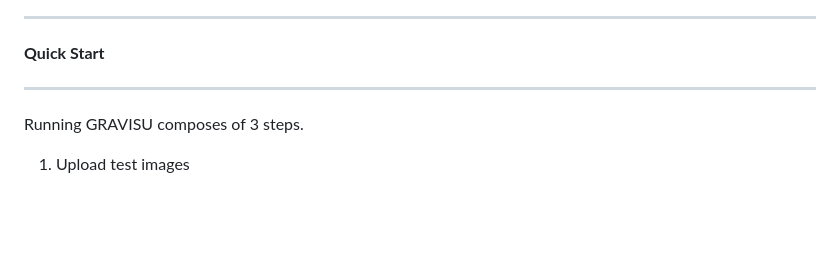
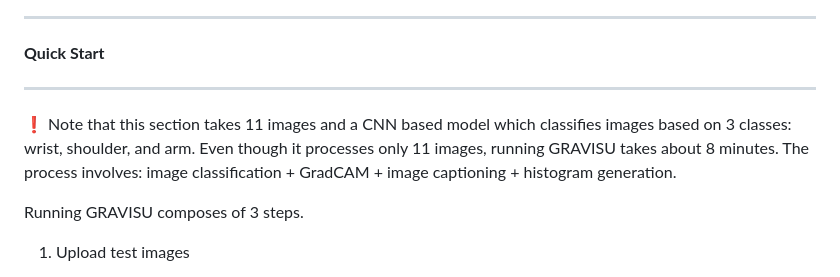
Before and after one commit to JiseungHong/web-hosting-gravisu, a Markdown page: README.md, the part around the change. GitHub-like rendering; blank space fills up the shorter version.

```diff
--- a/README.md
+++ b/README.md
@@ -41,6 +41,7 @@ new_utils.py
 **Quick Start**
 
 ---
+❗️ Note that this section takes 11 images and a CNN based model which classifies images based on 3 classes: wrist, shoulder, and arm. Even though it processes only 11 images, running GRAVISU takes about 8 minutes. The process involves: image classification + GradCAM + image captioning + histogram generation.
 
 Running GRAVISU composes of 3 steps.
 
```
